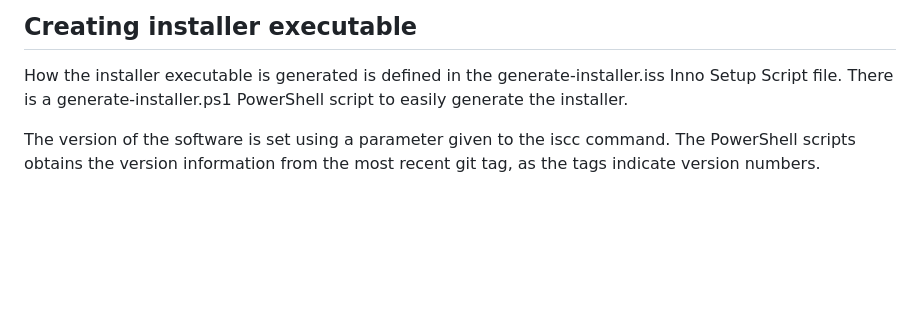
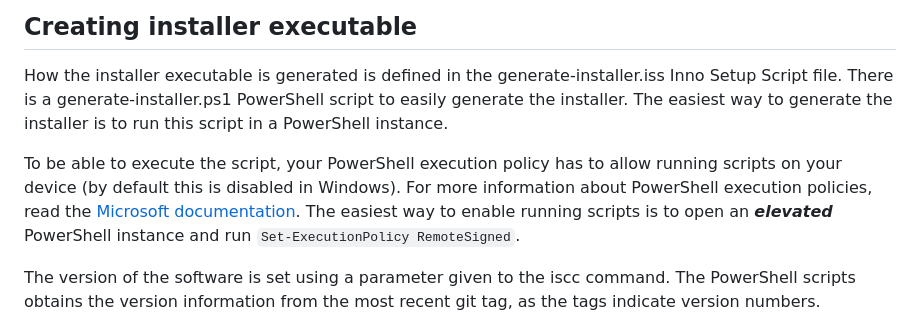
Before and after one commit to guardian360/InfoSec-Agent, a Markdown page: README.md, the part around the change. Drawn GitHub-style; blank space fills up the shorter version.

Commit message:
update installer documentation

```diff
--- a/README.md
+++ b/README.md
@@ -180,6 +180,10 @@ To generate the installer the following software has to be installed:
 ## Creating installer executable
 How the installer executable is generated is defined in the generate-installer.iss Inno Setup Script file.
 There is a generate-installer.ps1 PowerShell script to easily generate the installer.
+The easiest way to generate the installer is to run this script in a PowerShell instance.
+
+To be able to execute the script, your PowerShell execution policy has to allow running scripts on your device (by default this is disabled in Windows).
+For more information about PowerShell execution policies, read the [Microsoft documentation](https://learn.microsoft.com/en-us/powershell/module/microsoft.powershell.core/about/about_execution_policies). The easiest way to enable running scripts is to open an ***elevated*** PowerShell instance and run `Set-ExecutionPolicy RemoteSigned`.
 
 The version of the software is set using a parameter given to the iscc command.
 The PowerShell scripts obtains the version information from the most recent git tag, as the tags indicate version numbers.
```
